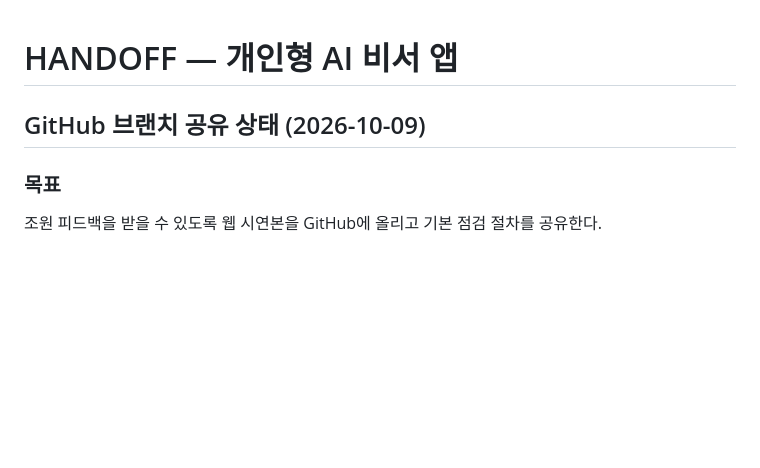
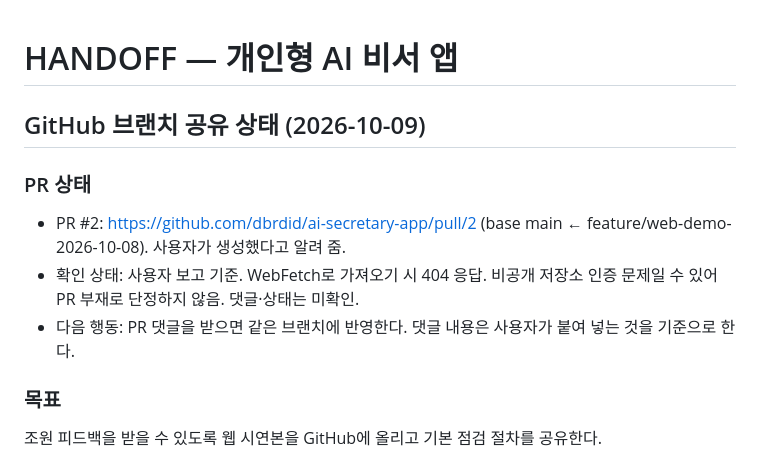
Before and after one commit to dbrdid/ai-secretary-app, a Markdown page: HANDOFF.md, the part around the change. Drawn GitHub-style; blank space fills up the shorter version.

Commit message:
docs: PR #2 링크와 확인 상태를 HANDOFF에 기록

```diff
--- a/HANDOFF.md
+++ b/HANDOFF.md
@@ -1,6 +1,10 @@
 # HANDOFF — 개인형 AI 비서 앱
 
 ## GitHub 브랜치 공유 상태 (2026-10-09)
+### PR 상태
+- PR #2: https://github.com/dbrdid/ai-secretary-app/pull/2 (base main ← feature/web-demo-2026-10-08). 사용자가 생성했다고 알려 줌.
+- 확인 상태: 사용자 보고 기준. WebFetch로 가져오기 시 404 응답. 비공개 저장소 인증 문제일 수 있어 PR 부재로 단정하지 않음. 댓글·상태는 미확인.
+- 다음 행동: PR 댓글을 받으면 같은 브랜치에 반영한다. 댓글 내용은 사용자가 붙여 넣는 것을 기준으로 한다.
 ### 목표
 조원 피드백을 받을 수 있도록 웹 시연본을 GitHub에 올리고 기본 점검 절차를 공유한다.
 ### 한 것 (경로)
```
